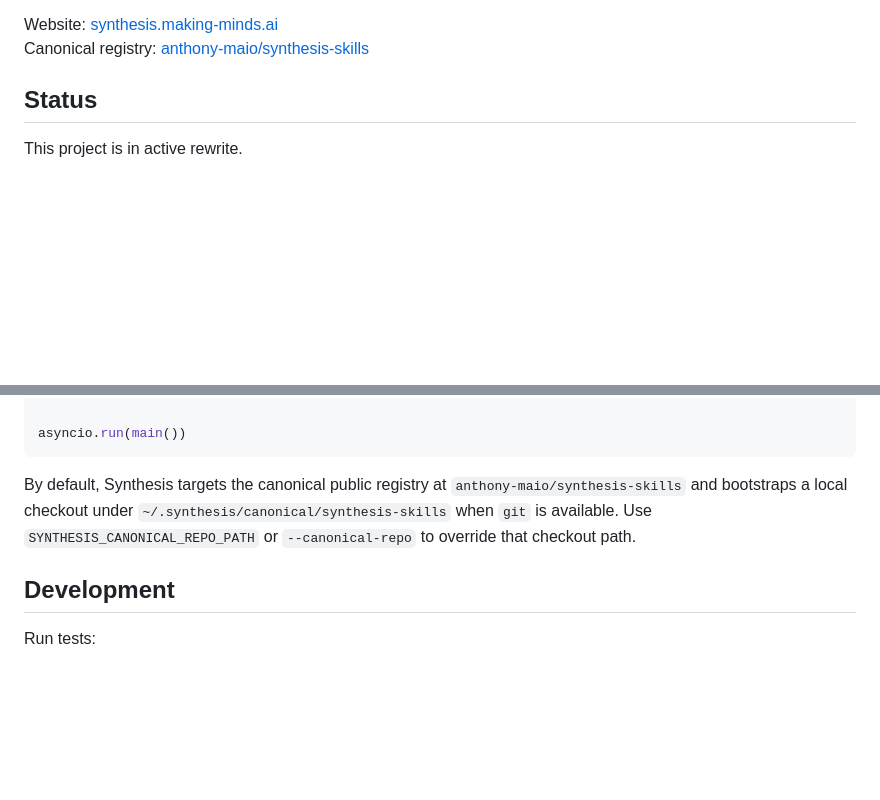
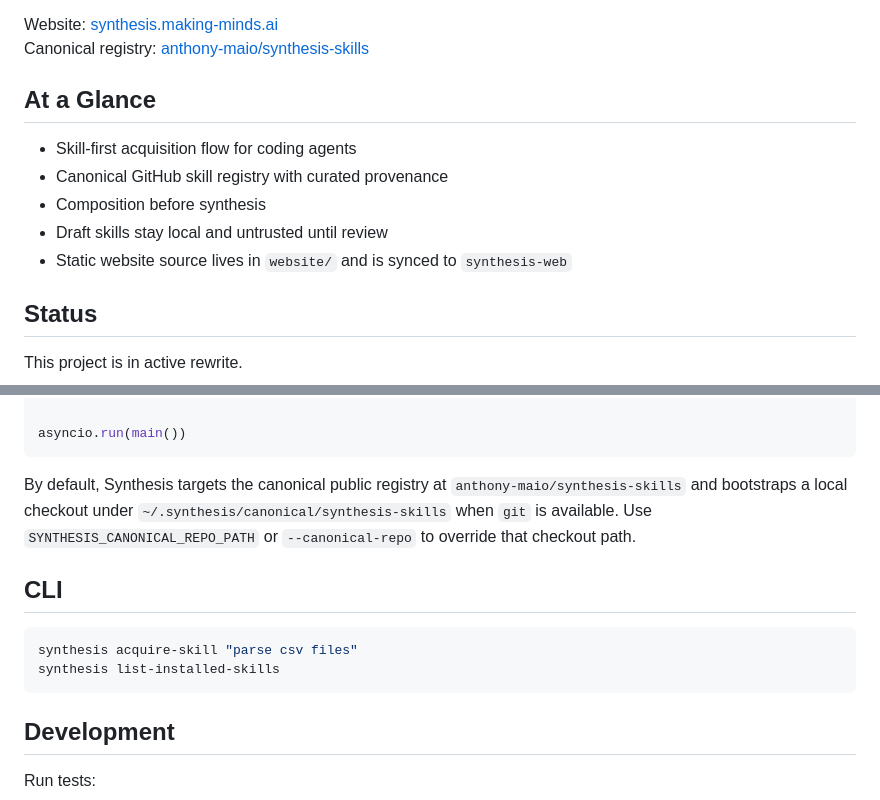
Before and after one commit to anthony-maio/synthesis, a Markdown page: README.md, 2 parts joined by grey strips. Drawn GitHub-style; blank space fills up the shorter version.

Commit message:
docs: polish public readme

````diff
--- a/README.md
+++ b/README.md
@@ -13,6 +21,14 @@ The current codebase is an alpha Python package centered on a `SynthesisClient`
 
 Website: [synthesis.making-minds.ai](https://synthesis.making-minds.ai)
 Canonical registry: [anthony-maio/synthesis-skills](https://github.com/anthony-maio/synthesis-skills)
+
+## At a Glance
+
+- Skill-first acquisition flow for coding agents
+- Canonical GitHub skill registry with curated provenance
+- Composition before synthesis
+- Draft skills stay local and untrusted until review
+- Static website source lives in `website/` and is synced to `synthesis-web`
 
 ## Status
 
@@ -91,6 +107,13 @@ asyncio.run(main())
 
 By default, Synthesis targets the canonical public registry at `anthony-maio/synthesis-skills` and bootstraps a local checkout under `~/.synthesis/canonical/synthesis-skills` when `git` is available. Use `SYNTHESIS_CANONICAL_REPO_PATH` or `--canonical-repo` to override that checkout path.
 
+## CLI
+
+```bash
+synthesis acquire-skill "parse csv files"
+synthesis list-installed-skills
+```
+
 ## Development
 
 Run tests:
````
Also changed, not shown: other parts of README.md (+8 -0 lines).
